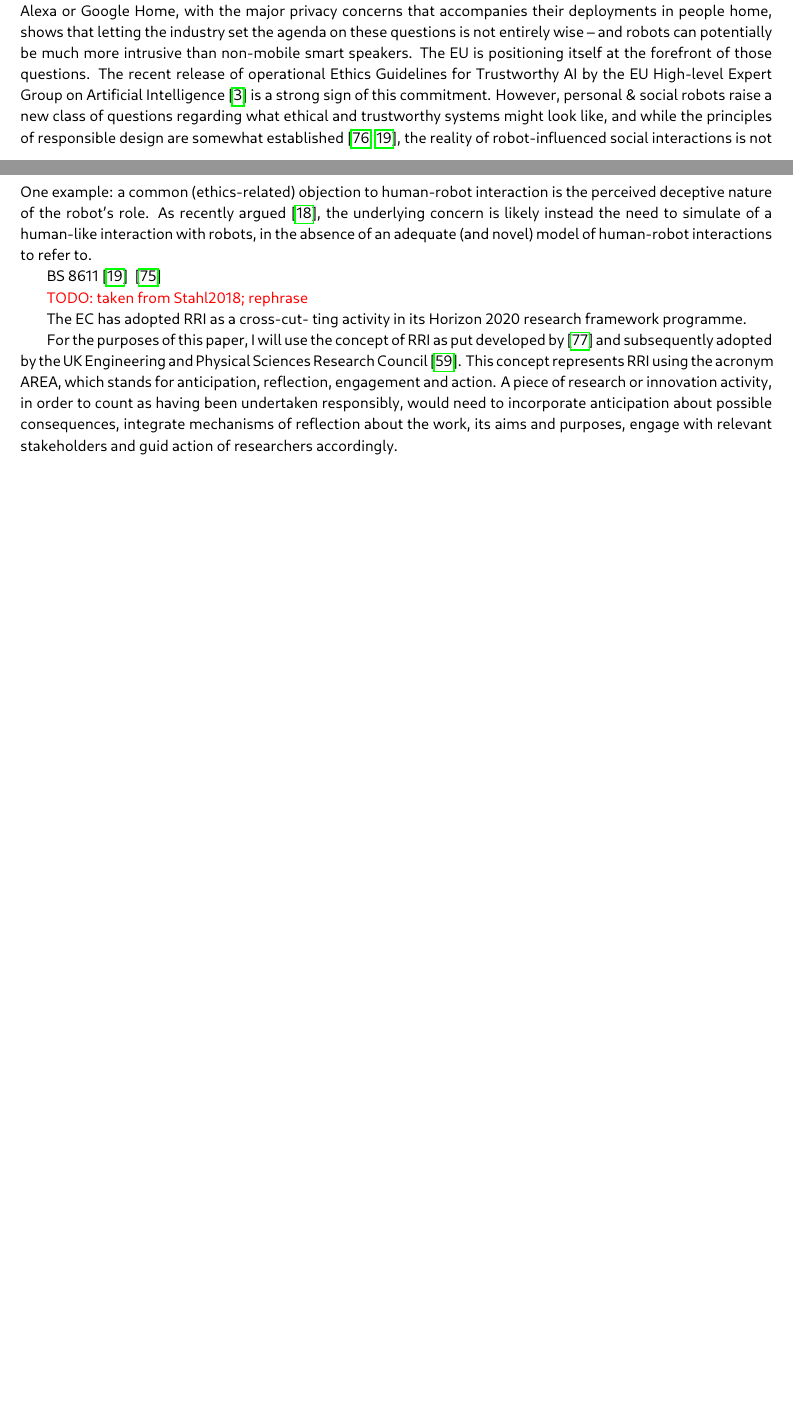
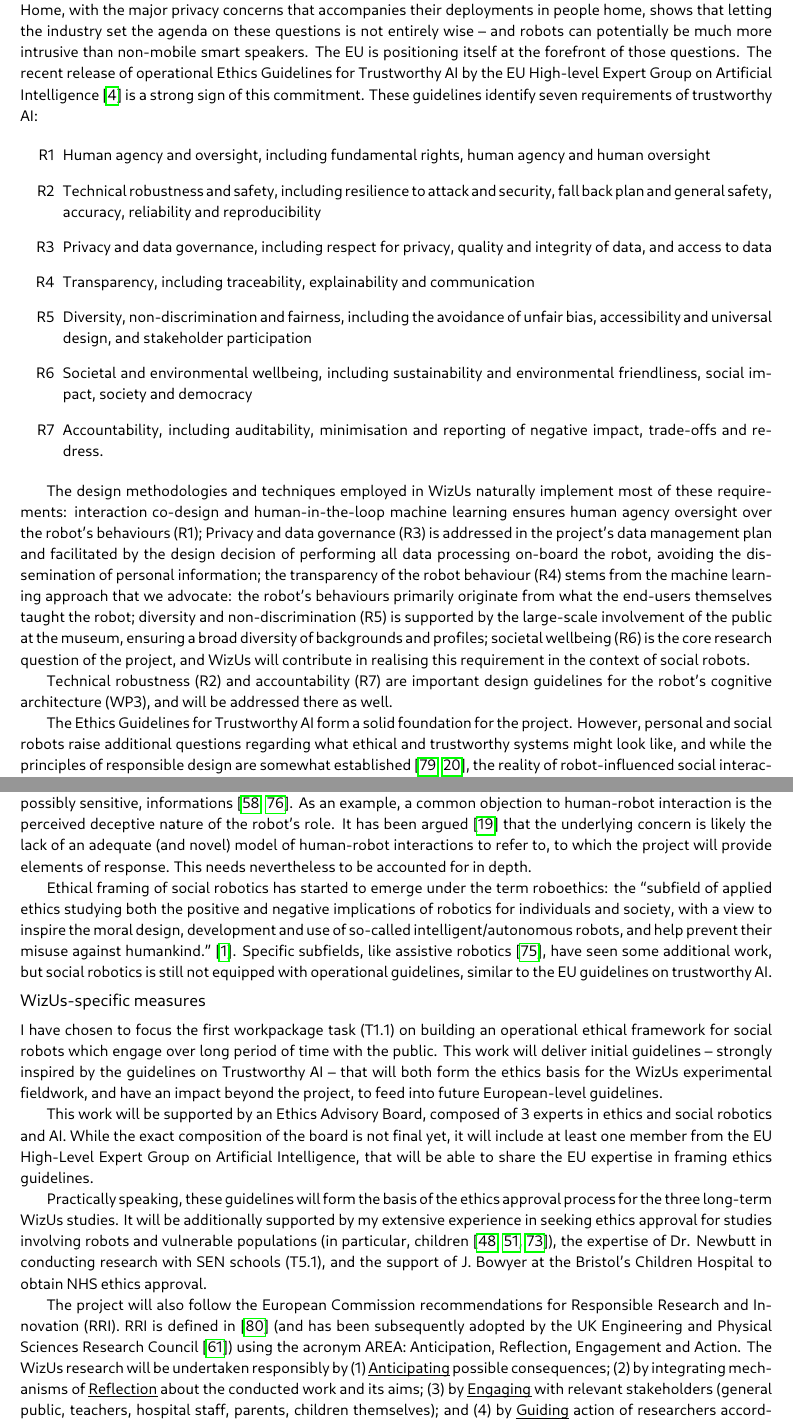
Before and after one commit to severin-lemaignan/EmbeRS, a LaTeX thesis (project.tex): two parts of pages 23 and 38 of 48 before the commit and two parts of pages 39 and 40 of 51 after it, joined at a grey line, cut so that both start at the same text, the shorter picture padded with empty space. Compiled offline with LuaLaTeX.

Commit message:
Section on Ethics and Responsible methodology

```diff
--- a/project.tex
+++ b/project.tex
@@ -2911,39 +2842,12 @@ access to two of the long-term conditions wards for the duration of the studies.
 \TODO{explain that these 2 large experiments will be scaffolded by many smaller
 ones}
 
-%%%%%%%%%%%%%%%%%%%%%%%%%%%%%%%%%%%%%%%%%%%%%%%%%%%%%%%%%%%%%%%%%%%%%%%%%%%
-%%%%%%%%%%%%%%%%%%%%%%%%%%%%%%%%%%%%%%%%%%%%%%%%%%%%%%%%%%%%%%%%%%%%%%%%%%%
+%%%%%%%%%%%%%%%%%%%%%%%%%%%%%%%%%%%%%%%%%%%%%%%%%%%%%%%%%%%%%%%%%%%%%%%%%%%%%%%%%%%%%%%%
+%%%%%%%%%%%%%%%%%%%%%%%%%%%%%%%%%%%%%%%%%%%%%%%%%%%%%%%%%%%%%%%%%%%%%%%%%%%%%%%%%%%%%%%%
+%%%%%%%%%%%%%%%%%%%%%%%%%%%%%%%%%%%%%%%%%%%%%%%%%%%%%%%%%%%%%%%%%%%%%%%%%%%%%%%%%%%%%%%%
+
 \newpage
-\section{Ethics consideration and measures to ensure Responsible Research and Innovation (RRI)}
-
-
-
-One example: a common (ethics-related) objection to human-robot interaction is
-the perceived deceptive nature of the robot's role. As recently
-argued~\cite{biscontilucidi2018companion}, the underlying concern is likely
-instead the need to simulate of a human-like interaction with robots, in the
-absence of an adequate (and novel) model of human-robot interactions to refer
-to.
-
-
-BS 8611~\cite{bsi2016robots}
-~\cite{stahl2018implementing}
-
-
-\TODO{taken from Stahl2018; rephrase}
-
-The EC has adopted RRI as a cross-cut-
-ting activity in its Horizon 2020 research framework programme.
-
-For the purposes of this paper, I will use the concept of RRI as put developed
-by~\cite{stilgoe2013developing} and subsequently adopted by the UK Engineering
-and Physical Sciences Research Council~\cite{owen2014uk}. This concept
-represents RRI using the acronym AREA, which stands for anticipation,
-reflection, engagement and action. A piece of research or innovation activity,
-in order to count as having been undertaken responsibly, would need to
-incorporate anticipation about possible consequences, integrate mechanisms of
-reflection about the work, its aims and purposes, engage with relevant
-stakeholders and guid action of researchers accordingly.
-
-AREA 4P
-Framework~\cite{stahl2018implementing}~\footnote{\url{https://www.orbit-rri.org/about/area-4p-framework/}}
+\section{Ethics consideration and measures to ensure Responsible Research and Innovation}
+
+The \project project involves social robots, interacting in repeated ways, and
+over long period of time, with human end-users, including vulnerable children.
@@ -2949,0 +2877,61 @@ Framework~\cite{stahl2018implementing}~\footnote{\url{https://www.orbit-rri.org/
+These questions are indeed pressing. The recent rise of personal assistants like
+Amazon Alexa or Google Home, with the major privacy concerns that accompanies
+their deployments in people home, shows that letting the industry set the agenda
+on these questions is not entirely wise -- and robots can potentially be much
+more intrusive than non-mobile smart speakers.  The EU is positioning itself at
+the forefront of those questions. The recent release of operational \textbf{Ethics
+Guidelines for Trustworthy AI} by the EU High-level Expert Group on Artificial
+Intelligence~\cite{eu2019ethics} is a strong sign of this commitment. These
+guidelines identify seven requirements of trustworthy AI:
+
+\begin{enumerate}[label=\textbf{R\arabic*}]
+    \item \textbf{Human agency and oversight}, including
+            fundamental rights, human agency and human oversight
+
+    \item \textbf{Technical robustness and safety}, including resilience to
+        attack and security, fall back plan and general safety, accuracy,
+        reliability and reproducibility
+
+    \item \textbf{Privacy and data governance}, including respect for privacy,
+        quality and integrity of data, and access to data
+
+    \item \textbf{Transparency}, including traceability, explainability and
+        communication
+
+    \item \textbf{Diversity, non-discrimination and fairness}, including the
+        avoidance of unfair bias, accessibility and universal design, and
+        stakeholder participation
+
+    \item \textbf{Societal and environmental wellbeing}, including
+        sustainability and environmental friendliness, social impact, society
+        and democracy
+
+    \item \textbf{Accountability}, including auditability, minimisation and
+        reporting of negative impact, trade-offs and redress.
+
+\end{enumerate}
+
+The design methodologies and techniques employed in \project naturally implement
+most of these requirements: interaction co-design and human-in-the-loop machine
+learning ensures human agency oversight over the robot's behaviours (R1);
+Privacy and data governance (R3) is addressed in the project's data management
+plan and facilitated by the design decision of performing all data processing
+on-board the robot, avoiding the dissemination of personal information; the
+transparency of the robot behaviour (R4) stems from the machine learning
+approach that we advocate: the robot's behaviours primarily originate from what
+the end-users themselves taught the robot; diversity and non-discrimination (R5)
+is supported by the large-scale involvement of the public at the museum,
+ensuring a broad diversity of backgrounds and profiles; societal wellbeing (R6)
+is the core research question of the project, and \project will contribute in
+realising this requirement in the context of social robots.
+
+Technical robustness (R2) and accountability (R7) are important design
+guidelines for the robot's cognitive architecture (WP3), and will be addressed
+there as well.
+
+
+The Ethics Guidelines for Trustworthy AI form a solid foundation for the
+project. However, personal and social robots raise additional questions
+regarding what ethical and trustworthy systems might look like, and while the
+principles of responsible design are somewhat established~\cite{stahl2016ethics,
+bsi2016robots}, the reality of robot-influenced social interactions is not
@@ -2949,0 +2945,56 @@ Framework~\cite{stahl2018implementing}~\footnote{\url{https://www.orbit-rri.org/
+\emph{agency} by people. This second difference has far-reaching consequences,
+from affective bonding to over-trust, to over-disclosure of personal, possibly
+sensitive, informations~\cite{martelaro2016tell,shiomi2017robot}.  As an
+example, a common objection to human-robot interaction is the perceived
+deceptive nature of the robot's role. It has been
+argued~\cite{biscontilucidi2018companion} that the underlying concern is likely
+the lack of an adequate (and novel) model of human-robot interactions to refer
+to, to which the project will provide elements of response. This needs
+nevertheless to be accounted for in depth.
+
+Ethical framing of social robotics has started to
+emerge under the term \textbf{roboethics}: the ``subfield of applied ethics
+studying both the positive and negative implications of robotics for individuals
+and society, with a view to inspire the moral design, development and use of
+so-called intelligent/autonomous robots, and help prevent their misuse against
+humankind.''~\cite{allen2011robot}. Specific subfields, like assistive
+robotics~\cite{sharkey2012granny}, have seen some additional work, but social
+robotics is still not equipped with operational guidelines, similar to the EU
+guidelines on trustworthy AI.
+
+\subsection{\project-specific measures}
+
+I have chosen to focus the first workpackage task (T1.1) on building an
+operational ethical framework for social robots which engage over long period of
+time with the public. This work will deliver initial guidelines -- strongly
+inspired by the guidelines on Trustworthy AI -- that will both form the ethics
+basis for the \project experimental fieldwork, and have an impact beyond the
+project, to feed into future European-level guidelines.
+
+This work will be supported by an Ethics Advisory Board, composed of 3 experts
+in ethics and social robotics and AI. While the exact composition of the board
+is not final yet, it will include at least one member from the EU High-Level
+Expert Group on Artificial Intelligence, that will be able to share the EU
+expertise in framing ethics guidelines.
+
+Practically speaking, these guidelines will form the basis of the ethics
+approval process for the three long-term \project studies. It will be
+additionally supported by my extensive experience in seeking ethics approval for
+studies involving robots and vulnerable populations (in particular,
+children~\cite{lemaignan2016learning,lemaignan2018pinsoro,senft2019teaching}),
+the expertise of Dr. Newbutt in conducting research with SEN schools (T5.1), and
+the support of J. Bowyer at the Bristol's Children Hospital to obtain NHS ethics
+approval.
+
+
+The project will also follow the European Commission recommendations for
+Responsible Research and Innovation (RRI). RRI is defined
+in~\cite{stilgoe2013developing} (and has been subsequently adopted by the UK Engineering
+and Physical Sciences Research Council~\cite{owen2014uk}) using the acronym
+AREA: Anticipation, Reflection, Engagement and Action. The \project research
+will be undertaken responsibly by (1) \ul{Anticipating} possible consequences;
+(2) by integrating mechanisms of \ul{Reflection} about the conducted work and its
+aims; (3) by \ul{Engaging} with relevant stakeholders (general public, teachers,
+hospital staff, parents, children themselves); and (4) by \ul{Guiding} action of
+researchers accordingly. This approach has been formalised in the AREA 4P
+framework~\cite{stahl2018implementing}~\footnote{\url{https://www.orbit-rri.org/about/area-4p-framework/}},
```
Also changed, not shown: biblio.bib (+17 -0 lines), project.tex (179 more changed lines).
